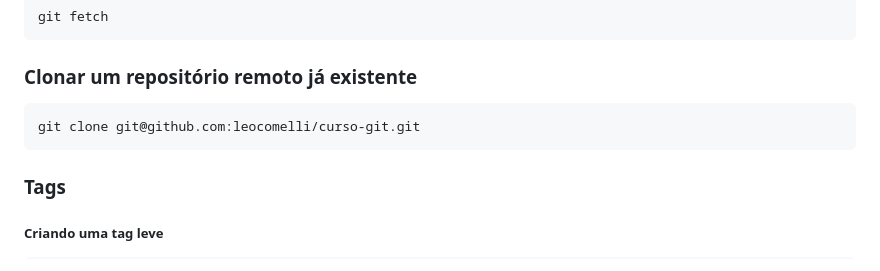
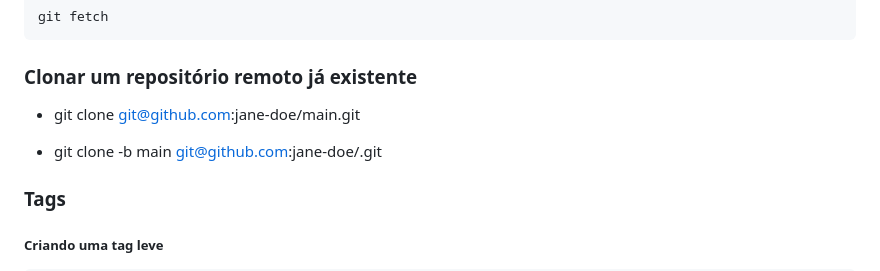
Before and after one commit to samuelikz/Comandos-Git, a Markdown page: README.md, the part around one of its changes. Rendered like a GitHub page.

```diff
--- a/README.md
+++ b/README.md
@@ -221,8 +220,8 @@ Os demais **pushes** não precisam dessa informação
 	git fetch
 
 ### Clonar um repositório remoto já existente
-
-	git clone git@github.com:leocomelli/curso-git.git
+-	git clone git@github.com:jane-doe/main.git
++	git clone -b main git@github.com:jane-doe/<seu-repo>.git
 
 ### Tags
 
```
Also changed, not shown: other parts of README.md (+21 -11 lines).
